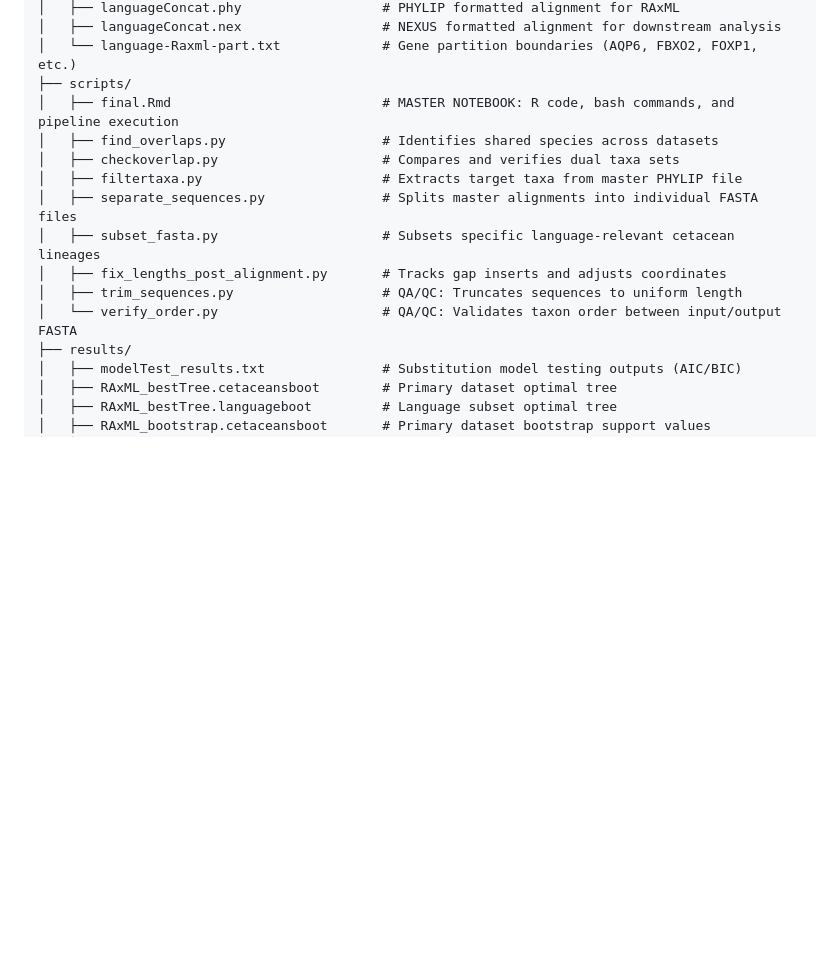
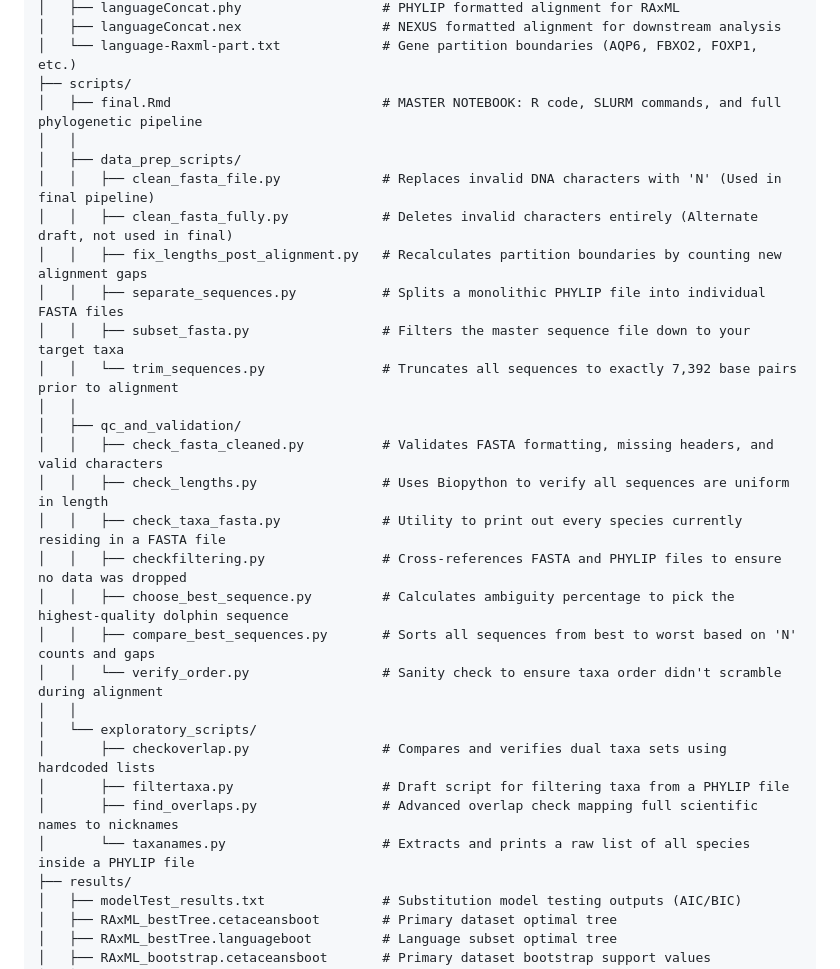
Before and after one commit to milanaserkin/phylogenetic-patterns-cetaceans, a Markdown page: README.md, the part around the change. Rendered like a GitHub page; blank space fills up the shorter version.

```diff
--- a/README.md
+++ b/README.md
@@ -59,15 +59,30 @@ Future improvements to this pipeline could include:
 │   ├── languageConcat.nex                  # NEXUS formatted alignment for downstream analysis
 │   └── language-Raxml-part.txt             # Gene partition boundaries (AQP6, FBXO2, FOXP1, etc.)
 ├── scripts/
-│   ├── final.Rmd                           # MASTER NOTEBOOK: R code, bash commands, and pipeline execution
-│   ├── find_overlaps.py                    # Identifies shared species across datasets
-│   ├── checkoverlap.py                     # Compares and verifies dual taxa sets
-│   ├── filtertaxa.py                       # Extracts target taxa from master PHYLIP file
-│   ├── separate_sequences.py               # Splits master alignments into individual FASTA files
-│   ├── subset_fasta.py                     # Subsets specific language-relevant cetacean lineages
-│   ├── fix_lengths_post_alignment.py       # Tracks gap inserts and adjusts coordinates
-│   ├── trim_sequences.py                   # QA/QC: Truncates sequences to uniform length
-│   └── verify_order.py                     # QA/QC: Validates taxon order between input/output FASTA
+│   ├── final.Rmd                           # MASTER NOTEBOOK: R code, SLURM commands, and full phylogenetic pipeline
+│   │
+│   ├── data_prep_scripts/
+│   │   ├── clean_fasta_file.py             # Replaces invalid DNA characters with 'N' (Used in final pipeline)
+│   │   ├── clean_fasta_fully.py            # Deletes invalid characters entirely (Alternate draft, not used in final)
+│   │   ├── fix_lengths_post_alignment.py   # Recalculates partition boundaries by counting new alignment gaps
+│   │   ├── separate_sequences.py           # Splits a monolithic PHYLIP file into individual FASTA files
+│   │   ├── subset_fasta.py                 # Filters the master sequence file down to your target taxa
+│   │   └── trim_sequences.py               # Truncates all sequences to exactly 7,392 base pairs prior to alignment
+│   │
+│   ├── qc_and_validation/
+│   │   ├── check_fasta_cleaned.py          # Validates FASTA formatting, missing headers, and valid characters
+│   │   ├── check_lengths.py                # Uses Biopython to verify all sequences are uniform in length
+│   │   ├── check_taxa_fasta.py             # Utility to print out every species currently residing in a FASTA file
+│   │   ├── checkfiltering.py               # Cross-references FASTA and PHYLIP files to ensure no data was dropped
+│   │   ├── choose_best_sequence.py         # Calculates ambiguity percentage to pick the highest-quality dolphin sequence
+│   │   ├── compare_best_sequences.py       # Sorts all sequences from best to worst based on 'N' counts and gaps
+│   │   └── verify_order.py                 # Sanity check to ensure taxa order didn't scramble during alignment
+│   │
+│   └── exploratory_scripts/
+│       ├── checkoverlap.py                 # Compares and verifies dual taxa sets using hardcoded lists
+│       ├── filtertaxa.py                   # Draft script for filtering taxa from a PHYLIP file
+│       ├── find_overlaps.py                # Advanced overlap check mapping full scientific names to nicknames
+│       └── taxanames.py                    # Extracts and prints a raw list of all species inside a PHYLIP file
 ├── results/
 │   ├── modelTest_results.txt               # Substitution model testing outputs (AIC/BIC)
 │   ├── RAxML_bestTree.cetaceansboot        # Primary dataset optimal tree
```
